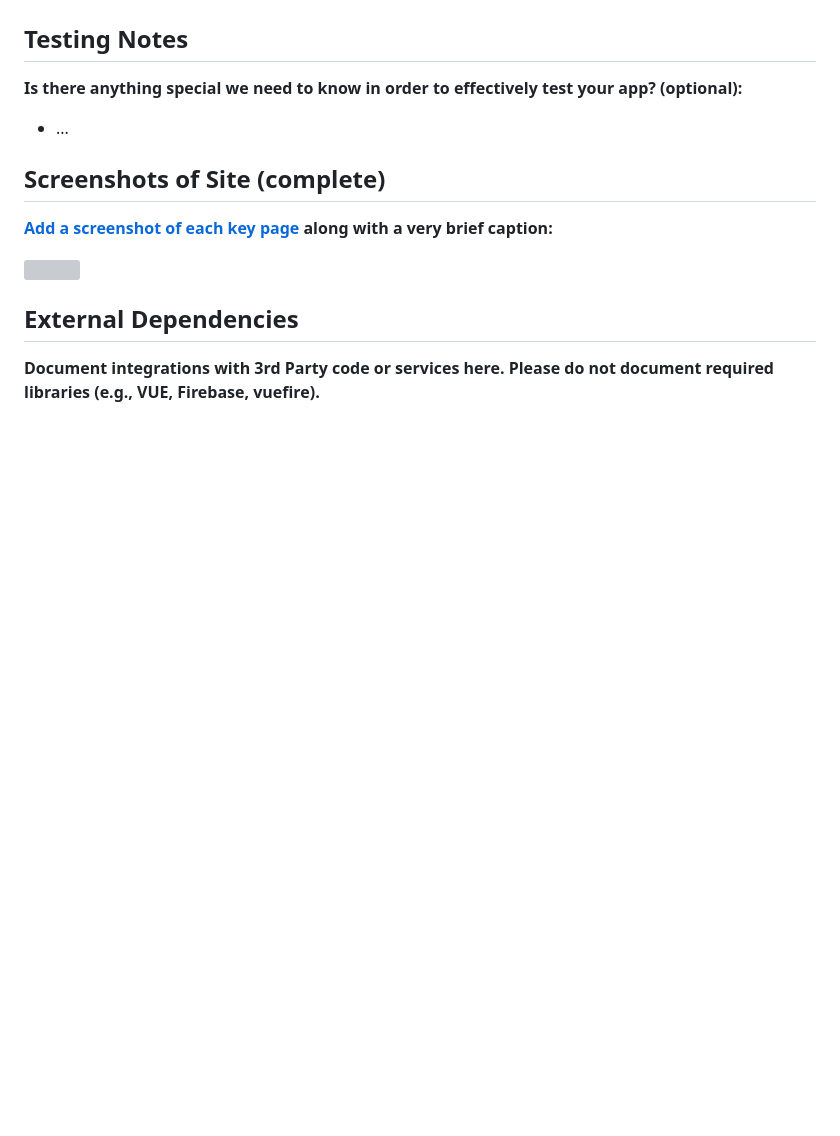
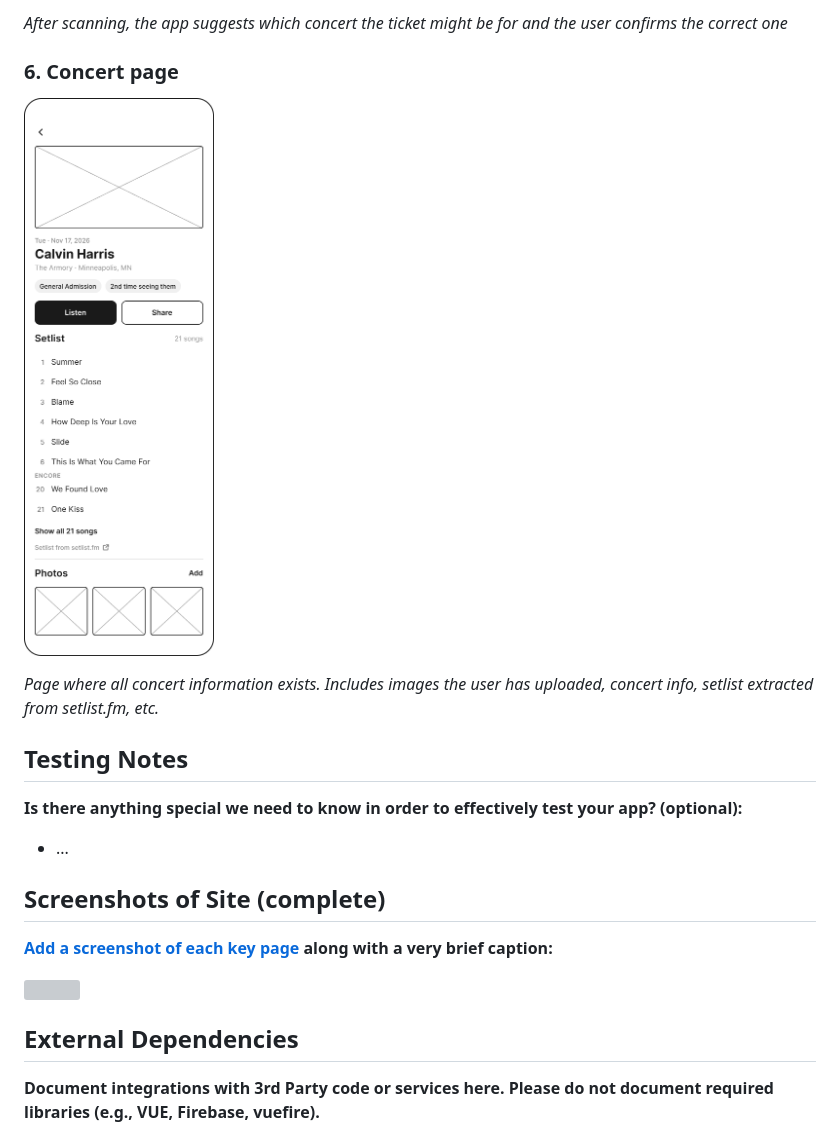
Before and after one commit to CSCI-5117-F26/developing-the-interactive-web-project-2-group-1, a Markdown page: README.md, the part around one of its changes. Rendered like a GitHub page; pictures changed too: docs/mockups/6-concert-page.png (added); blank space fills up the shorter version; grey boxes are pictures that could not be loaded.

```diff
--- a/README.md
+++ b/README.md
@@ -39,3 +66,10 @@ Which (if any) progressive web app feature(s) does your app support?
+*After scanning, the app suggests which concert the ticket might be for and the user confirms the correct one*
+
+### 6. Concert page
+
+![Concert page mockup](docs/mockups/6-concert-page.png)
+
+*Page where all concert information exists. Includes images the user has uploaded, concert info, setlist extracted from setlist.fm, etc.*
 
 
 ## Testing Notes
```
Also changed, not shown: other parts of README.md (+28 -1 lines), docs/mockups/2-home.png (added), docs/mockups/4-search.png (added), docs/mockups/5-confirm-show.png (added), 2 other files.
